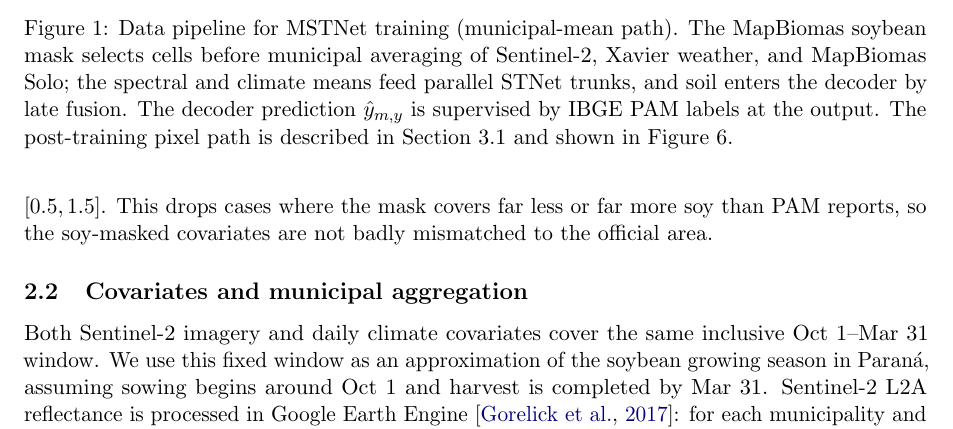
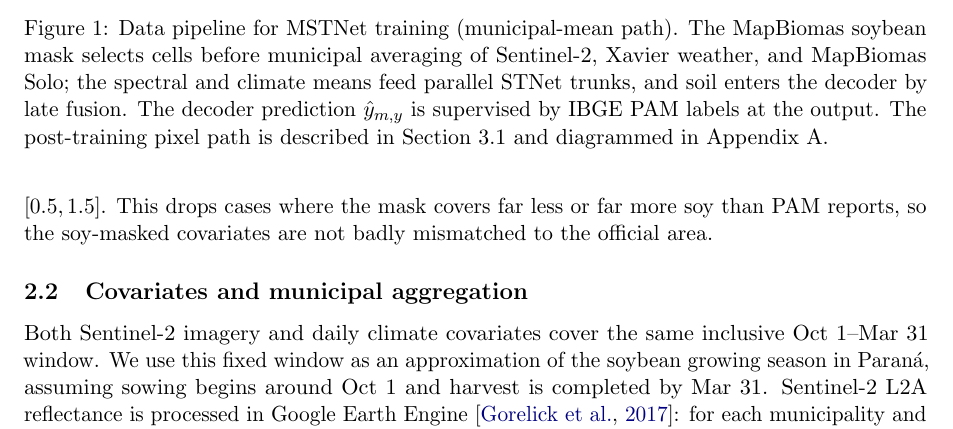
Before and after one commit to HeitorTrielli/crop_yield_prediction, a LaTeX paper (sits_moco/paper/main.tex, which reads sits_moco/paper/sections/data.tex): part of page 3 of 11, cut so that both start at the same text. Compiled offline with pdfLaTeX.

Commit message:
sending data figure to appendix

```diff
--- a/sits_moco/paper/sections/data.tex
+++ b/sits_moco/paper/sections/data.tex
@@ -181,7 +181,7 @@ Target & Municipal soybean productivity (\si{t/ha}) & IBGE PAM~\citep{ibgepam} \
 }
 \caption{Data pipeline for MSTNet training (municipal-mean path).
 The MapBiomas soybean mask selects cells before municipal averaging of Sentinel-2, Xavier weather, and MapBiomas Solo; the spectral and climate means feed parallel STNet trunks, and soil enters the decoder by late fusion. The decoder prediction $\hat{y}_{m,y}$ is supervised by IBGE PAM labels at the output.
-The post-training pixel path is described in Section~\ref{sec:pixel-formulation} and shown in Figure~\ref{fig:data-flow-pixel}.}
+The post-training pixel path is described in Section~\ref{sec:pixel-formulation} and diagrammed in Appendix~\ref{app:pixel-pipeline}.}
 \label{fig:data-flow}
 \end{figure*}
 
```
Also changed, not shown: sits_moco/paper/sections/data.tex (2 more changed lines).
